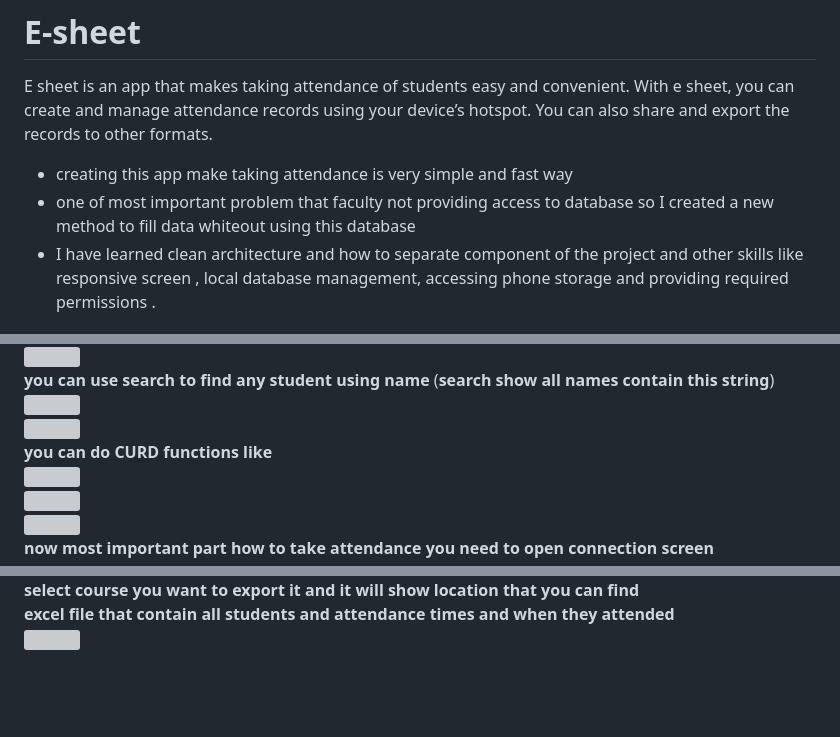
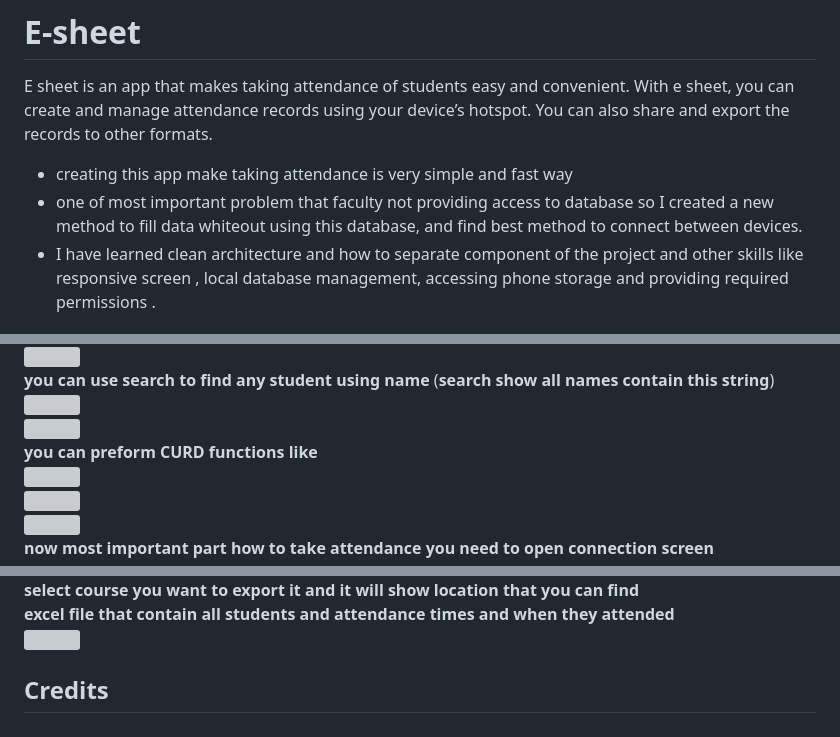
Before and after one commit to xXhalemXx/E-sheet, a Markdown page: README.md, 3 parts joined by grey strips. Drawn GitHub-style; blank space fills up the shorter version; grey boxes are pictures that could not be loaded.

```diff
--- a/README.md
+++ b/README.md
@@ -1,7 +1,7 @@
 # E-sheet
 E sheet is an app that makes taking attendance of students easy and convenient. With e sheet, you can create and manage attendance records using your device’s hotspot. You can also share and export the records to other formats.
 - creating this app make taking attendance is very simple and fast way
-- one of most important problem that faculty not providing access to database so I created a new method to fill data whiteout using this database
+- one of most important problem that faculty not providing access to database so I created a new method to fill data whiteout using this database, and find best method to connect between devices.
 - I have learned clean architecture and how to separate component of the project and other skills like responsive screen , local database management, accessing phone storage and providing required permissions .
 ## Usage
 **in first open of application it will show like this**<br />
@@ -27,7 +27,7 @@ E sheet is an app that makes taking attendance of students easy and convenient.
 **you can use search to find any student using name** (**search show all names contain this string**)<br />
 ![](projectImges/image25jpeg)<br />
 ![](projectImges/image27.jpeg)<br />
-**you can do CURD functions like**<br />
+**you can preform CURD functions like**<br />
 ![](projectImges/image22.jpeg)<br />
 ![](projectImges/image23.jpeg)<br />
 ![](projectImges/image24.jpeg)<br />
@@ -49,3 +49,5 @@ E sheet is an app that makes taking attendance of students easy and convenient.
 **select  course you want to export it and it will show location that you can find**<br />
 **excel file that contain all students and attendance times and when they attended**<br />
 ![](projectImges/image45.jpg)<br />
+
+## Credits
```
